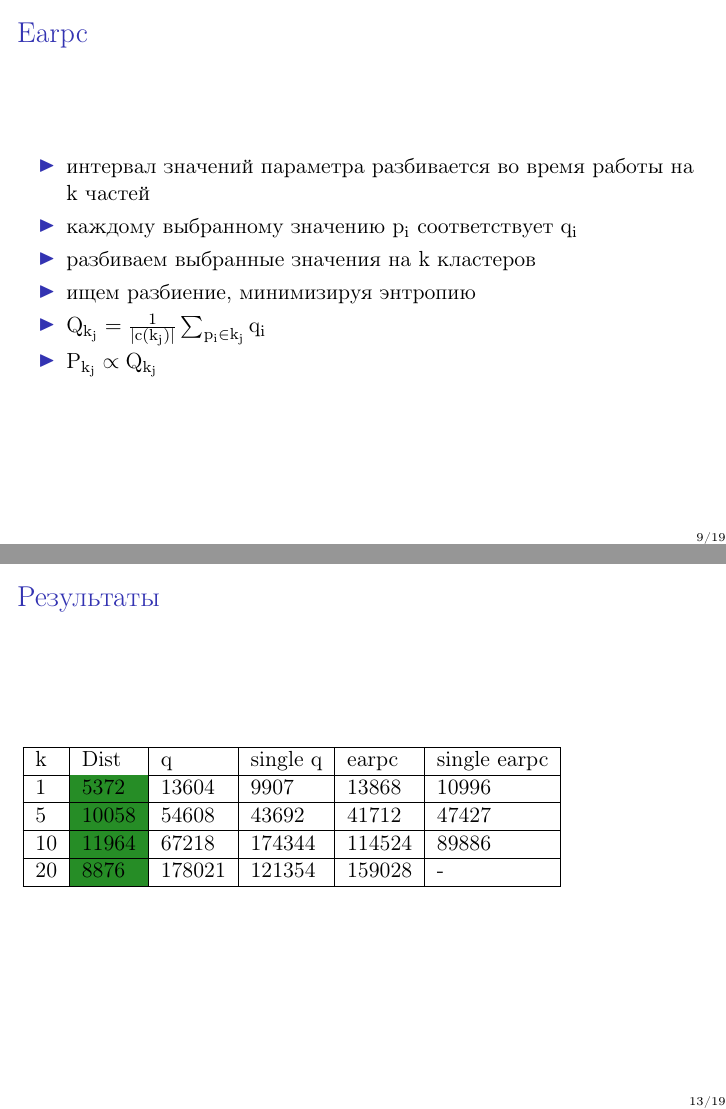
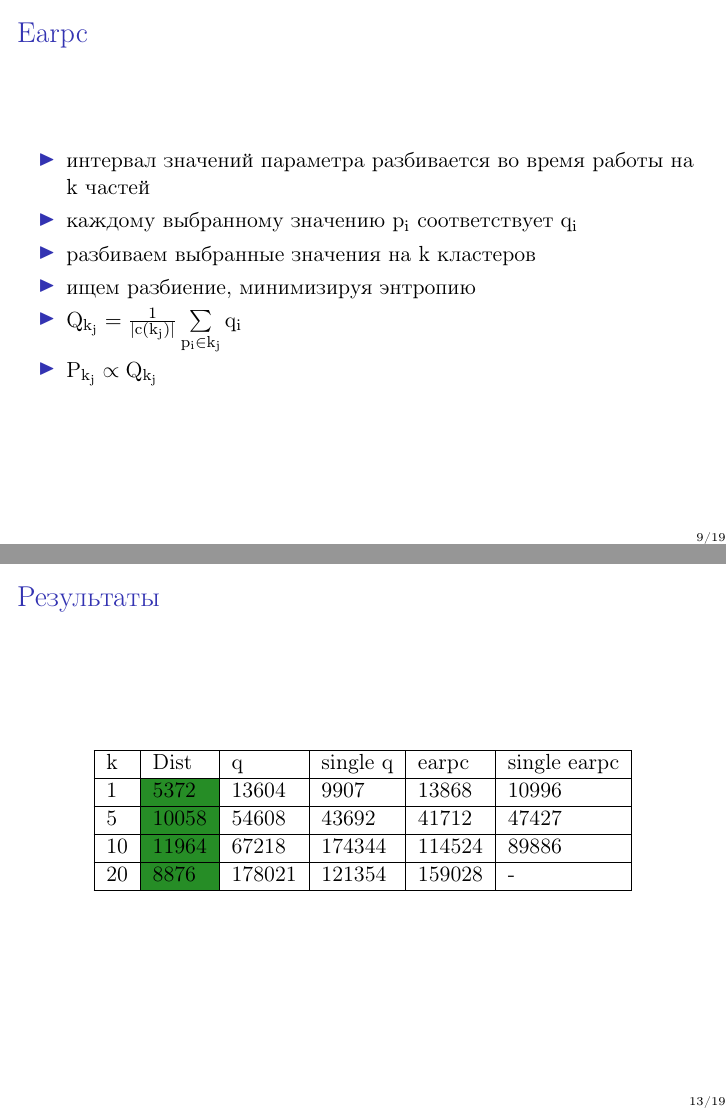
Before and after one commit to arkrost/papers, LaTeX slides (presentation/learning.tex): pages 9 and 13 of 19, joined at a grey line. Compiled offline with pdfLaTeX.

Commit message:
Added limits, centring

```diff
--- a/presentation/learning.tex
+++ b/presentation/learning.tex
@@ -129,7 +129,7 @@
     \item каждому выбранному значению $p_i$ соответствует $q_i$
     \item разбиваем выбранные значения на $k$ кластеров
     \item ищем разбиение, минимизируя \textit{энтропию}
-    \item $Q_{k_j} = \frac{1}{|c(k_j)|}\sum_{p_i \in k_j}{q_i}$
+    \item $Q_{k_j} = \frac{1}{|c(k_j)|}\sum\limits_{p_i \in k_j}{q_i}$
     \item $P_{k_j} \propto Q_{k_j}$
   \end{itemize}
 \end{frame}
@@ -161,6 +161,7 @@
 \end{frame}
 
 \begin{frame}{Результаты}
+    \begin{center}
         \begin{tabular}{|l|l|l|l|l|l|}
             \hline
             k & Dist & q & single q & earpc & single earpc\\
```
Also changed, not shown: presentation/learning.tex (1 more changed lines). Lines whose indentation alone changed are shown as unchanged.
